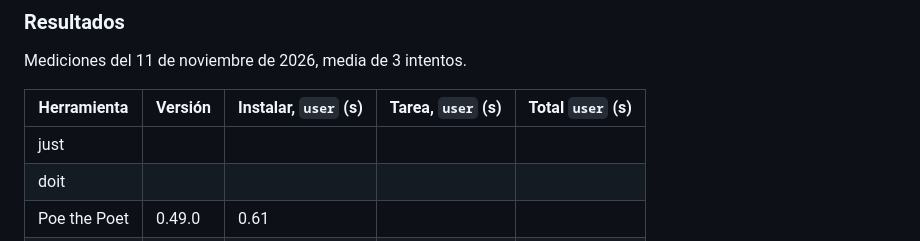
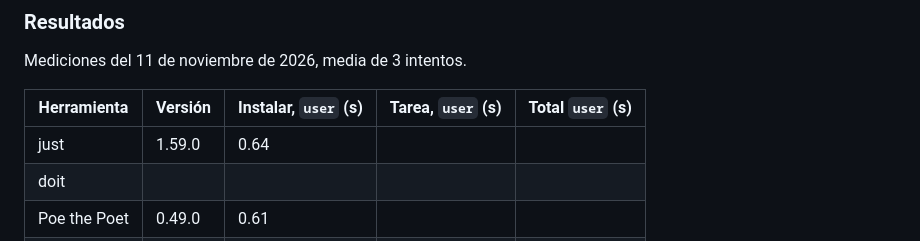
Before and after one commit to Gom01/IV_Cursos_deportes, a Markdown page: docs/automatizacion.md, the part around the change. Drawn GitHub-style.

Commit message:
refs #21 Añade las mediciones de just
Para comparar las herramientas de tareas por su velocidad.

```diff
--- a/docs/automatizacion.md
+++ b/docs/automatizacion.md
@@ -137,7 +137,7 @@ Mediciones del 11 de noviembre de 2026, media de 3 intentos.
 
 | Herramienta | Versión | Instalar, `user` (s) | Tarea, `user` (s) | Total `user` (s) |
 |---|---|---|---|---|
-| just | | | | |
+| just | 1.59.0 | 0.64 | | |
 | doit | | | | |
 | Poe the Poet | 0.49.0 | 0.61 | | |
 | Taskipy | 1.14.1 | 0.64 | | |
```
Also changed, not shown: img/just.png (added), img/poe.png (added), img/taskipy.png (added).
